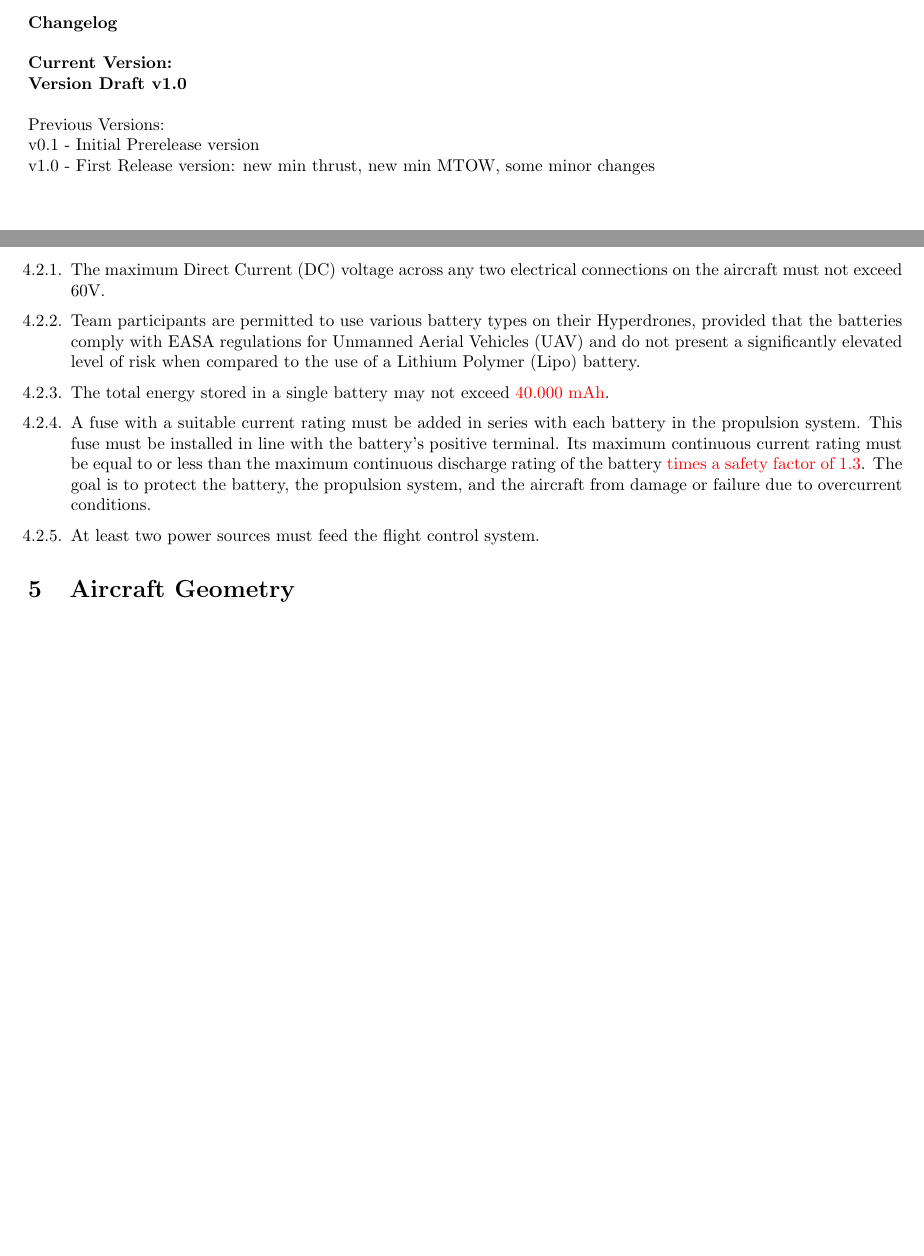
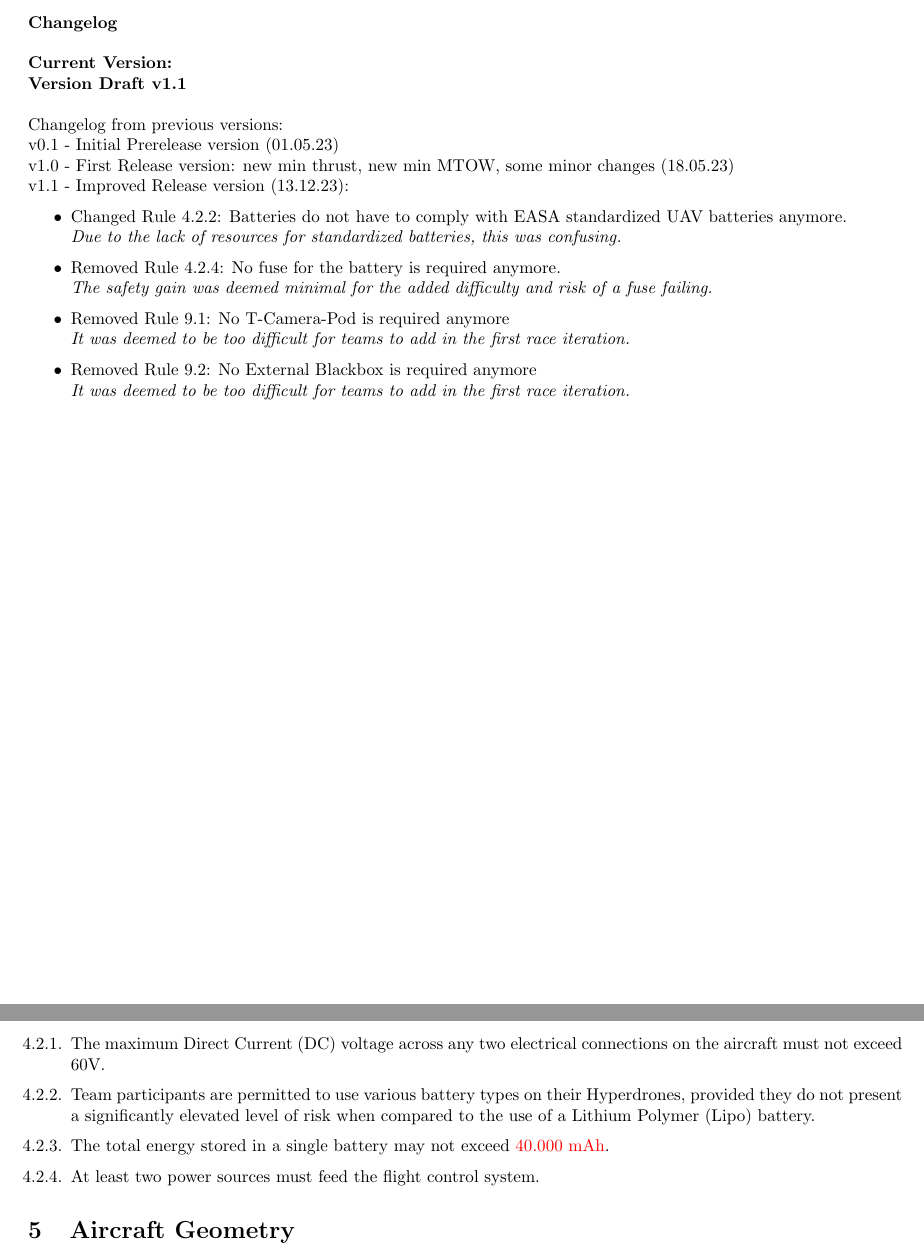
Before and after one commit to studentairrace/Technical-Regulations, a LaTeX document (technical_regulations.tex): two parts of pages 2 and 7 of 15, joined at a grey line, cut so that both start at the same text, the shorter picture padded with empty space. Compiled offline with pdfLaTeX.

Commit message:
Changes to battery rules, removed  T-Pod, removed  Blackbox

```diff
--- a/technical_regulations.tex
+++ b/technical_regulations.tex
@@ -5,8 +5,8 @@
     \newcommand*{\getOrganisation}{Student Airrace}
     \newcommand*{\getTitle}{Technical Regulations}
     \newcommand*{\getAuthor}{Orga team}
-    \newcommand*{\getDate}{01.05.2023}
-    \newcommand*{\getVersion}{v1.0}
+    \newcommand*{\getDate}{13.12.2023}
+    \newcommand*{\getVersion}{v1.1}
     \newcommand*{\getLocation}{Munich}
 
 
@@ -23,9 +23,16 @@
 \\ \\ \\
 {\bf Changelog}
 \\ \\{\bf Current Version: \\Version Draft \getVersion{}}
-\\ \\Previous Versions:
-\\ v0.1 - Initial Prerelease version
-\\ v1.0 - First Release version: new min thrust, new min MTOW, some minor changes
+\\ \\Changelog from previous versions:
+\\ v0.1 - Initial Prerelease version (01.05.23)
+\\ v1.0 - First Release version: new min thrust, new min MTOW, some minor changes (18.05.23)
+\\ v1.1 - Improved Release version (13.12.23):
+\begin{itemize}
+  \item Changed Rule 4.2.2: Batteries do not have to comply with EASA standardized UAV batteries anymore. \emph{\\Due to the lack of resources for standardized batteries, this was confusing.}
+  \item Removed Rule 4.2.4: No fuse for the battery is required anymore. \emph{\\The safety gain was deemed minimal for the added difficulty and risk of a fuse failing.}
+  \item Removed Rule 9.1: No T-Camera-Pod is required anymore \emph{\\It was deemed to be too difficult for teams to add in the first race iteration.}
+  \item Removed Rule 9.2: No External Blackbox is required anymore \emph{\\It was deemed to be too difficult for teams to add in the first race iteration.}
+\end{itemize}
 
 \newpage
 {\bf Preface}
@@ -183,10 +190,8 @@ Teams can only fly their aircraft if they meet operational conditions and requir
 \subsection{Onboard Electronics}
 \begin{enumerate}
   \item The maximum Direct Current (DC) voltage across any two electrical connections on the aircraft must not exceed 60V.
-  \item Team participants are permitted to use various battery types on their Hyperdrones, provided that the batteries comply with EASA regulations for Unmanned Aerial Vehicles (UAV) and do not present a significantly elevated level of risk when compared to the use of a Lithium Polymer (Lipo) battery.
+  \item Team participants are permitted to use various battery types on their Hyperdrones, provided they do not present a significantly elevated level of risk when compared to the use of a Lithium Polymer (Lipo) battery.
   \item The total energy stored in a single battery may not exceed \textcolor{red}{40.000 mAh}.
-  \item A fuse with a suitable current rating must be added in series with each battery in the propulsion system.
-  This fuse must be installed in line with the battery's positive terminal. Its maximum continuous current rating must be equal to or less than the maximum continuous discharge rating of the battery \textcolor{red}{times a safety factor of 1.3}. The goal is to protect the battery, the propulsion system, and the aircraft from damage or failure due to overcurrent conditions.
   \item At least two power sources must feed the flight control system.
 \end{enumerate}
 
```
Also changed, not shown: 3 other files.
